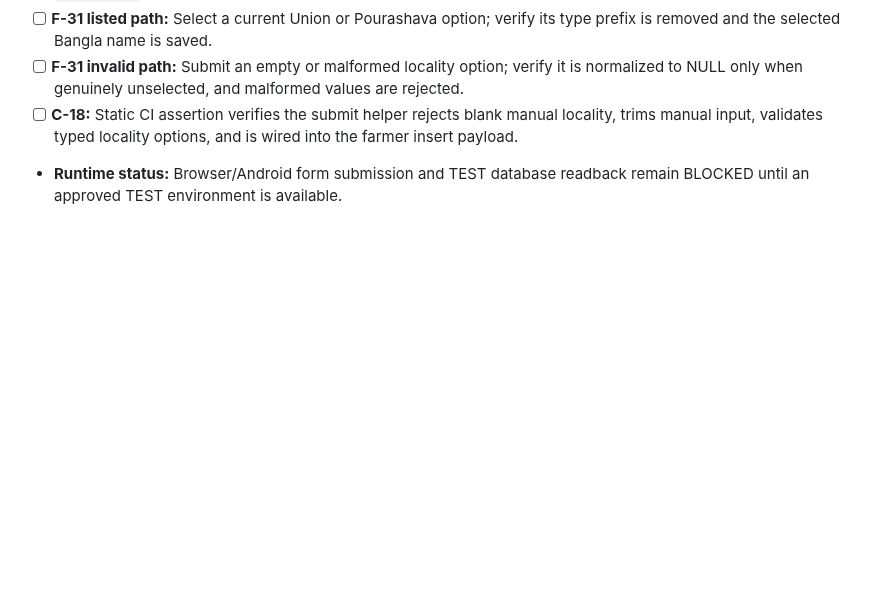
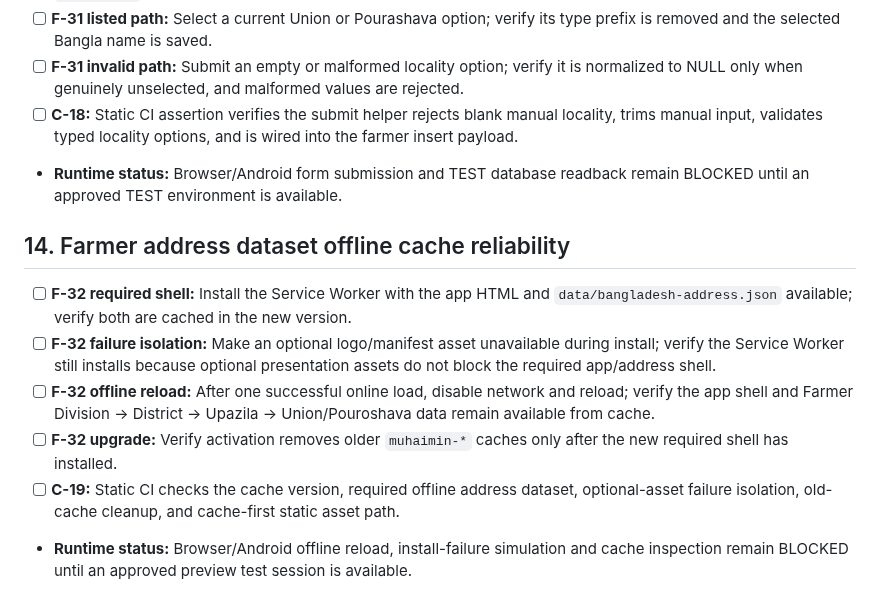
Before and after one commit to jui603295-sudo/muhaimin-dairy, a Markdown page: docs/FARMER_MODULE_DEVELOPMENT_CHECKLIST.md, the part around the change. GitHub-like rendering; blank space fills up the shorter version.

Commit message:
Add Farmer offline cache reliability tests

```diff
--- a/docs/FARMER_MODULE_DEVELOPMENT_CHECKLIST.md
+++ b/docs/FARMER_MODULE_DEVELOPMENT_CHECKLIST.md
@@ -176,3 +176,13 @@ Do these once, in order, and record evidence in this file:
 - [ ] **F-31 invalid path:** Submit an empty or malformed locality option; verify it is normalized to NULL only when genuinely unselected, and malformed values are rejected.
 - [ ] **C-18:** Static CI assertion verifies the submit helper rejects blank manual locality, trims manual input, validates typed locality options, and is wired into the farmer insert payload.
 - **Runtime status:** Browser/Android form submission and TEST database readback remain BLOCKED until an approved TEST environment is available.
+
+
+## 14. Farmer address dataset offline cache reliability
+
+- [ ] **F-32 required shell:** Install the Service Worker with the app HTML and `data/bangladesh-address.json` available; verify both are cached in the new version.
+- [ ] **F-32 failure isolation:** Make an optional logo/manifest asset unavailable during install; verify the Service Worker still installs because optional presentation assets do not block the required app/address shell.
+- [ ] **F-32 offline reload:** After one successful online load, disable network and reload; verify the app shell and Farmer Division → District → Upazila → Union/Pouroshava data remain available from cache.
+- [ ] **F-32 upgrade:** Verify activation removes older `muhaimin-*` caches only after the new required shell has installed.
+- [ ] **C-19:** Static CI checks the cache version, required offline address dataset, optional-asset failure isolation, old-cache cleanup, and cache-first static asset path.
+- **Runtime status:** Browser/Android offline reload, install-failure simulation and cache inspection remain BLOCKED until an approved preview test session is available.
```
